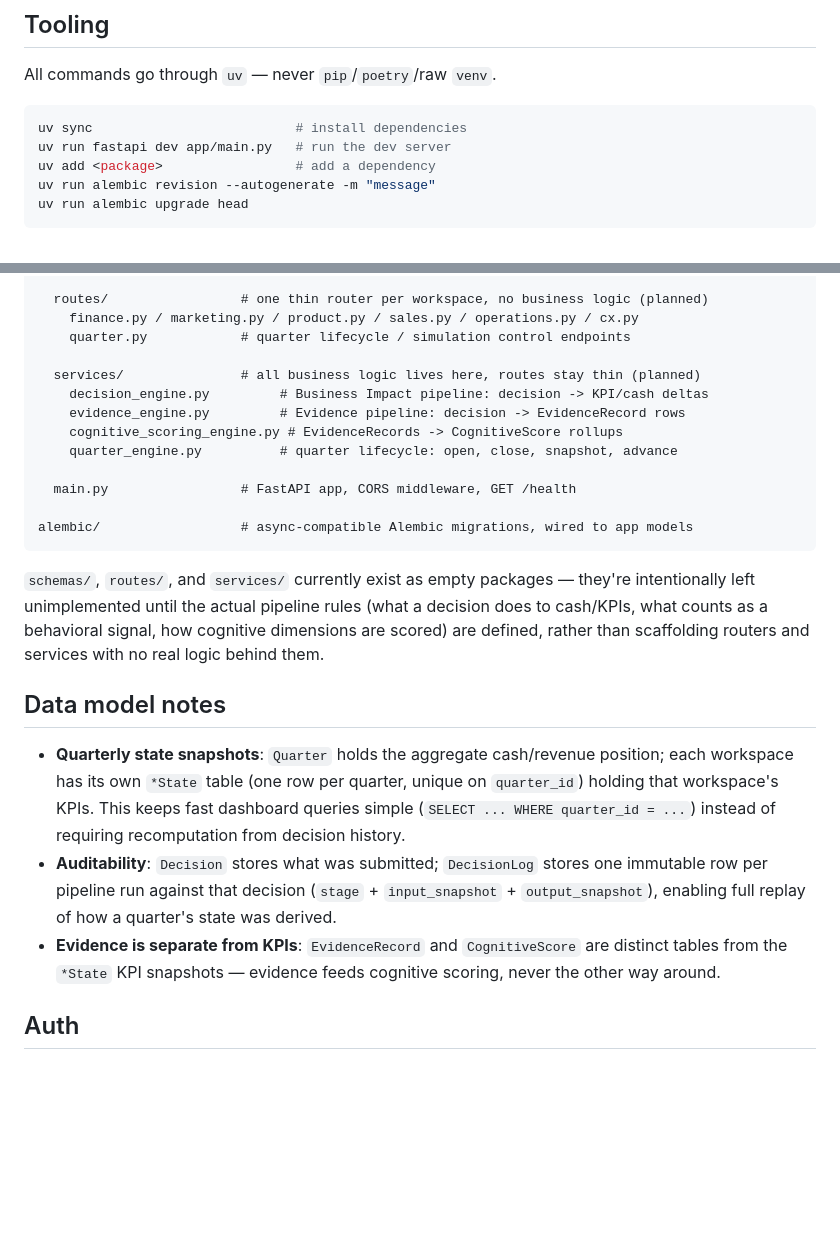
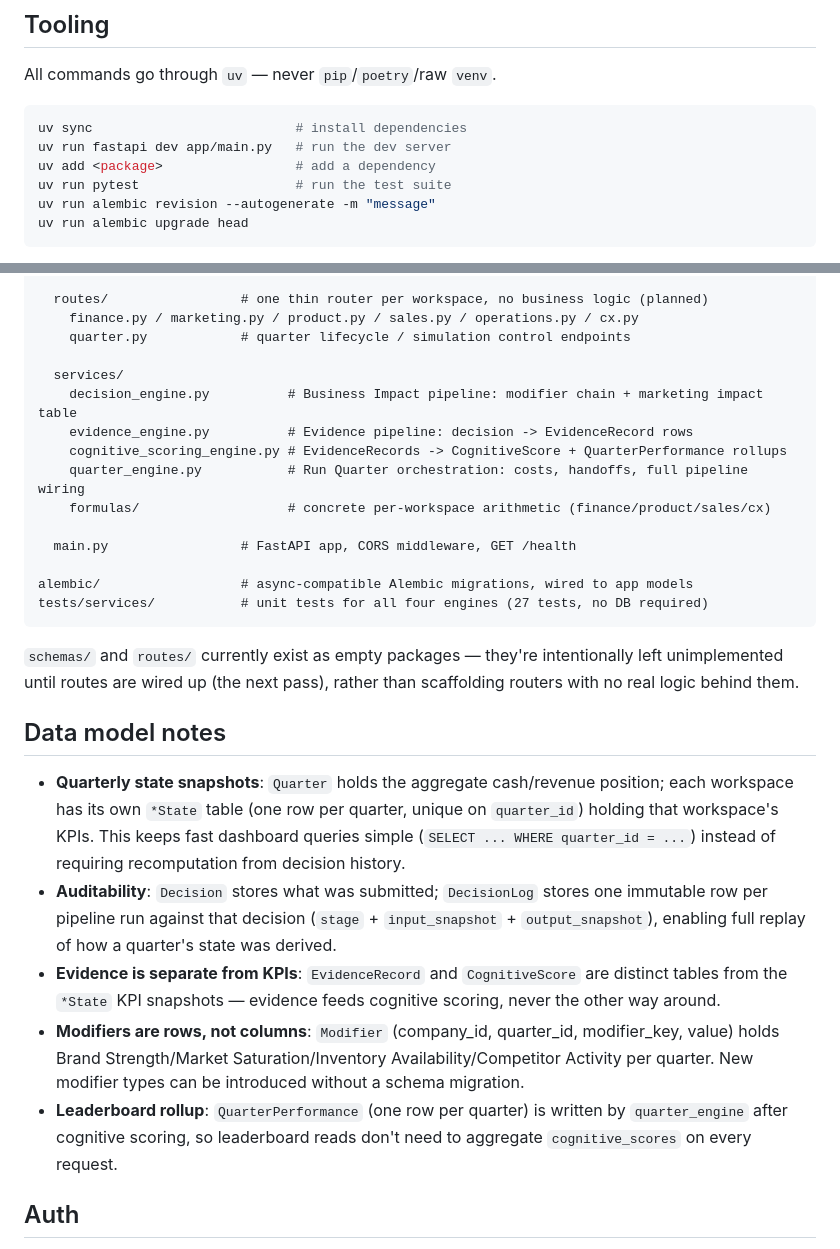
Before and after one commit to Myelinworks/Myelin, a Markdown page: README.md, 2 parts joined by grey strips. GitHub-like rendering; blank space fills up the shorter version.

````diff
--- a/README.md
+++ b/README.md
@@ -15,6 +15,7 @@ All commands go through `uv` — never `pip`/`poetry`/raw `venv`.
 uv sync                          # install dependencies
 uv run fastapi dev app/main.py   # run the dev server
 uv add <package>                 # add a dependency
+uv run pytest                    # run the test suite
 uv run alembic revision --autogenerate -m "message"
 uv run alembic upgrade head
 ```
@@ -85,22 +124,22 @@ app/
     finance.py / marketing.py / product.py / sales.py / operations.py / cx.py
     quarter.py            # quarter lifecycle / simulation control endpoints
 
-  services/               # all business logic lives here, routes stay thin (planned)
-    decision_engine.py         # Business Impact pipeline: decision -> KPI/cash deltas
-    evidence_engine.py         # Evidence pipeline: decision -> EvidenceRecord rows
-    cognitive_scoring_engine.py # EvidenceRecords -> CognitiveScore rollups
-    quarter_engine.py          # quarter lifecycle: open, close, snapshot, advance
+  services/
+    decision_engine.py          # Business Impact pipeline: modifier chain + marketing impact table
+    evidence_engine.py          # Evidence pipeline: decision -> EvidenceRecord rows
+    cognitive_scoring_engine.py # EvidenceRecords -> CognitiveScore + QuarterPerformance rollups
+    quarter_engine.py           # Run Quarter orchestration: costs, handoffs, full pipeline wiring
+    formulas/                   # concrete per-workspace arithmetic (finance/product/sales/cx)
 
   main.py                 # FastAPI app, CORS middleware, GET /health
 
 alembic/                  # async-compatible Alembic migrations, wired to app models
+tests/services/           # unit tests for all four engines (27 tests, no DB required)
 ```
 
-`schemas/`, `routes/`, and `services/` currently exist as empty packages —
-they're intentionally left unimplemented until the actual pipeline rules
-(what a decision does to cash/KPIs, what counts as a behavioral signal, how
-cognitive dimensions are scored) are defined, rather than scaffolding routers
-and services with no real logic behind them.
+`schemas/` and `routes/` currently exist as empty packages — they're
+intentionally left unimplemented until routes are wired up (the next pass),
+rather than scaffolding routers with no real logic behind them.
 
 ## Data model notes
 
@@ -116,6 +155,13 @@ and services with no real logic behind them.
 - **Evidence is separate from KPIs**: `EvidenceRecord` and `CognitiveScore`
   are distinct tables from the `*State` KPI snapshots — evidence feeds
   cognitive scoring, never the other way around.
+- **Modifiers are rows, not columns**: `Modifier` (company_id, quarter_id,
+  modifier_key, value) holds Brand Strength/Market Saturation/Inventory
+  Availability/Competitor Activity per quarter. New modifier types can be
+  introduced without a schema migration.
+- **Leaderboard rollup**: `QuarterPerformance` (one row per quarter) is written
+  by `quarter_engine` after cognitive scoring, so leaderboard reads don't need
+  to aggregate `cognitive_scores` on every request.
 
 ## Auth
 
````
Also changed, not shown: other parts of README.md (+62 -24 lines).
